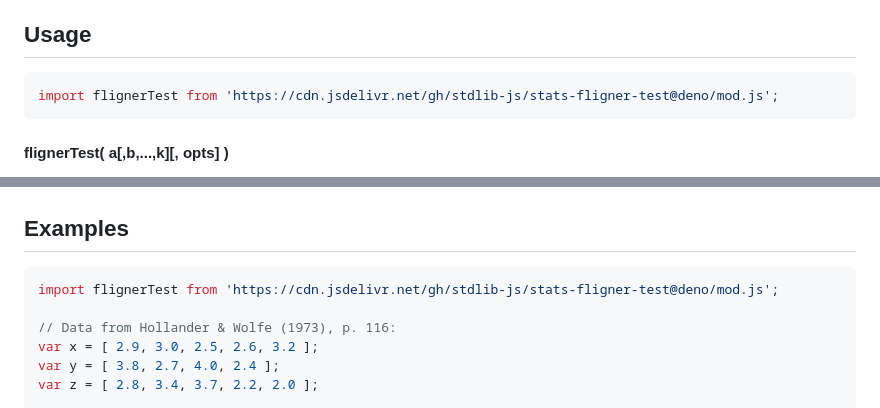
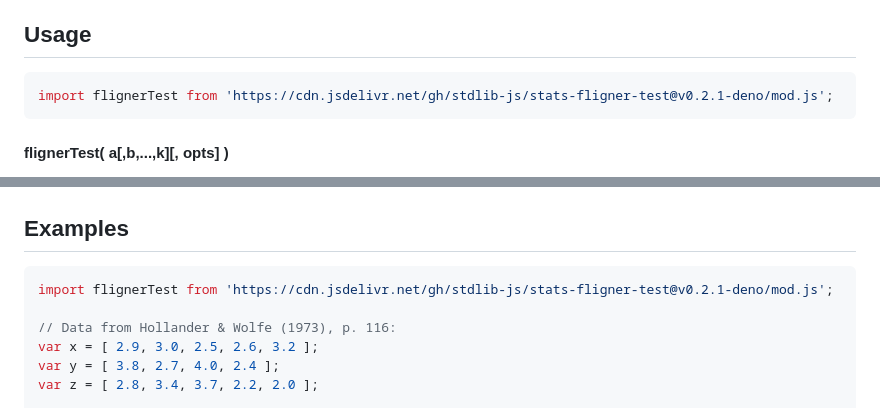
Before and after one commit to stdlib-js/stats-fligner-test, a Markdown page: README.md, 2 parts joined by grey strips. GitHub-like rendering.

Commit message:
Update README.md for Deno bundle v0.2.1

````diff
--- a/README.md
+++ b/README.md
@@ -48,7 +48,7 @@ limitations under the License.
 ## Usage
 
 ```javascript
-import flignerTest from 'https://cdn.jsdelivr.net/gh/stdlib-js/stats-fligner-test@deno/mod.js';
+import flignerTest from 'https://cdn.jsdelivr.net/gh/stdlib-js/stats-fligner-test@v0.2.1-deno/mod.js';
 ```
 
 #### flignerTest( a\[,b,...,k]\[, opts] )
@@ -154,7 +154,7 @@ console.log( out.print() );
 <!-- eslint no-undef: "error" -->
 
 ```javascript
-import flignerTest from 'https://cdn.jsdelivr.net/gh/stdlib-js/stats-fligner-test@deno/mod.js';
+import flignerTest from 'https://cdn.jsdelivr.net/gh/stdlib-js/stats-fligner-test@v0.2.1-deno/mod.js';
 
 // Data from Hollander & Wolfe (1973), p. 116:
 var x = [ 2.9, 3.0, 2.5, 2.6, 3.2 ];
````
